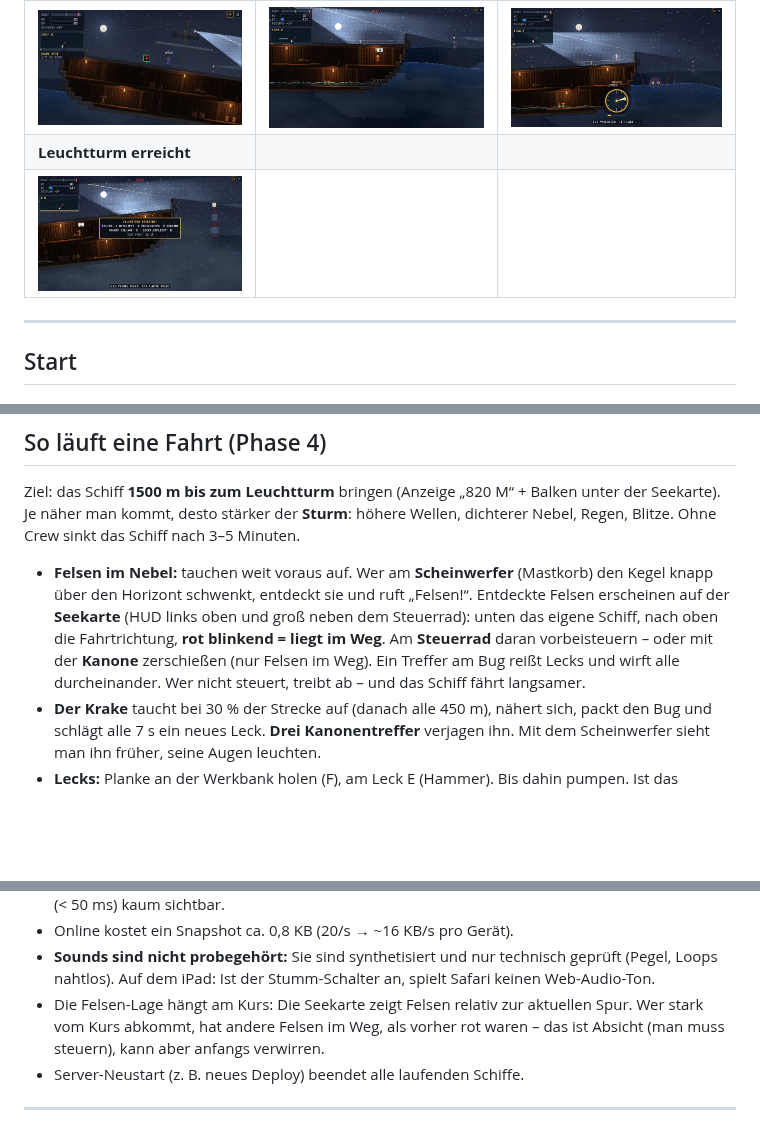
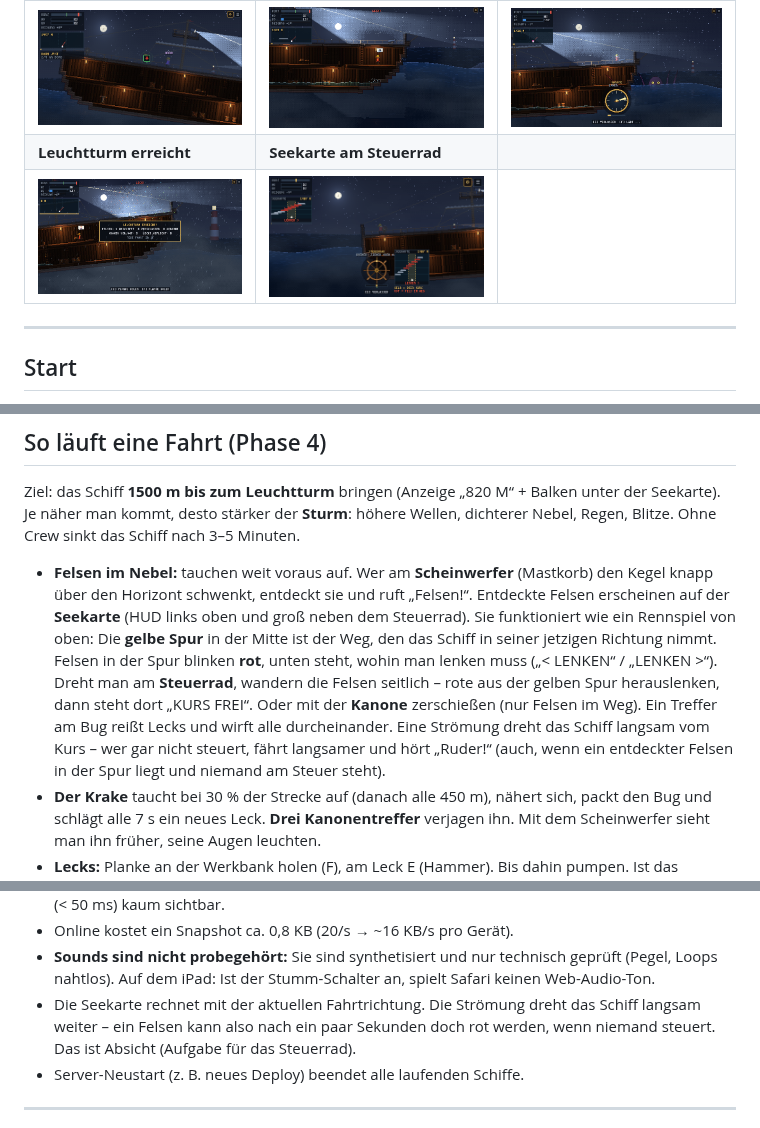
Before and after one commit to dtghgthf/BrowserGame, a Markdown page: README.md, 3 parts joined by grey strips. Rendered like a GitHub page; pictures changed too: screenshots/chromium-16-seekarte.png (added); blank space fills up the shorter version.

```diff
--- a/README.md
+++ b/README.md
@@ -19,8 +19,8 @@ Raumcode zusammen; allein üben geht ohne Server. Mit Platzhalter-Sounds.
 | ![](screenshots/chromium-09-steuerrad-widget.png) | ![](screenshots/chromium-10-einstellungen.png) | ![](screenshots/chromium-11-lobby.png) |
 | **Online: zweiter Browser sieht „ANNA“** | **Scheinwerfer entdeckt Felsen (Seekarte links)** | **Krake am Bug, Kanone** |
 | ![](screenshots/chromium-12-mehrspieler.png) | ![](screenshots/chromium-13-felsen-scheinwerfer.png) | ![](screenshots/chromium-14-krake-kanone.png) |
-| **Leuchtturm erreicht** | | |
-| ![](screenshots/chromium-15-ankunft.png) | | |
+| **Leuchtturm erreicht** | **Seekarte am Steuerrad** | |
+| ![](screenshots/chromium-15-ankunft.png) | ![](screenshots/chromium-16-seekarte.png) | |
 
 ---
 
@@ -126,9 +126,12 @@ desto stärker der **Sturm**: höhere Wellen, dichterer Nebel, Regen, Blitze. Oh
 
 - **Felsen im Nebel:** tauchen weit voraus auf. Wer am **Scheinwerfer** (Mastkorb) den Kegel knapp über den Horizont
   schwenkt, entdeckt sie und ruft „Felsen!“. Entdeckte Felsen erscheinen auf der **Seekarte** (HUD links oben und groß
-  neben dem Steuerrad): unten das eigene Schiff, nach oben die Fahrtrichtung, **rot blinkend = liegt im Weg**. Am
-  **Steuerrad** daran vorbeisteuern – oder mit der **Kanone** zerschießen (nur Felsen im Weg). Ein Treffer am Bug reißt
-  Lecks und wirft alle durcheinander. Wer nicht steuert, treibt ab – und das Schiff fährt langsamer.
+  neben dem Steuerrad). Sie funktioniert wie ein Rennspiel von oben: Die **gelbe Spur** in der Mitte ist der Weg, den das
+  Schiff in seiner jetzigen Richtung nimmt. Felsen in der Spur blinken **rot**, unten steht, wohin man lenken muss
+  („< LENKEN“ / „LENKEN >“). Dreht man am **Steuerrad**, wandern die Felsen seitlich – rote aus der gelben Spur herauslenken,
+  dann steht dort „KURS FREI“. Oder mit der **Kanone** zerschießen (nur Felsen im Weg). Ein Treffer am Bug reißt Lecks und
+  wirft alle durcheinander. Eine Strömung dreht das Schiff langsam vom Kurs – wer gar nicht steuert, fährt langsamer und
+  hört „Ruder!“ (auch, wenn ein entdeckter Felsen in der Spur liegt und niemand am Steuer steht).
 - **Der Krake** taucht bei 30 % der Strecke auf (danach alle 450 m), nähert sich, packt den Bug und schlägt alle 7 s ein
   neues Leck. **Drei Kanonentreffer** verjagen ihn. Mit dem Scheinwerfer sieht man ihn früher, seine Augen leuchten.
 - **Lecks:** Planke an der Werkbank holen (F), am Leck E (Hammer). Bis dahin pumpen. Ist das Unterdeck fast voll, sinkt
@@ -338,8 +341,8 @@ Begründung stehen in [`DECISIONS.md`](DECISIONS.md), der Arbeitsplan in [`PLAN.
 - Online kostet ein Snapshot ca. 0,8 KB (20/s → ~16 KB/s pro Gerät).
 - **Sounds sind nicht probegehört:** Sie sind synthetisiert und nur technisch geprüft (Pegel, Loops nahtlos). Auf dem
   iPad: Ist der Stumm-Schalter an, spielt Safari keinen Web-Audio-Ton.
-- Die Felsen-Lage hängt am Kurs: Die Seekarte zeigt Felsen relativ zur aktuellen Spur. Wer stark vom Kurs abkommt, hat
-  andere Felsen im Weg, als vorher rot waren – das ist Absicht (man muss steuern), kann aber anfangs verwirren.
+- Die Seekarte rechnet mit der aktuellen Fahrtrichtung. Die Strömung dreht das Schiff langsam weiter – ein Felsen kann also
+  nach ein paar Sekunden doch rot werden, wenn niemand steuert. Das ist Absicht (Aufgabe für das Steuerrad).
 - Server-Neustart (z. B. neues Deploy) beendet alle laufenden Schiffe.
 
 ---
```
Also changed, not shown: DECISIONS.md (+7 -0 lines), 9 other files.
